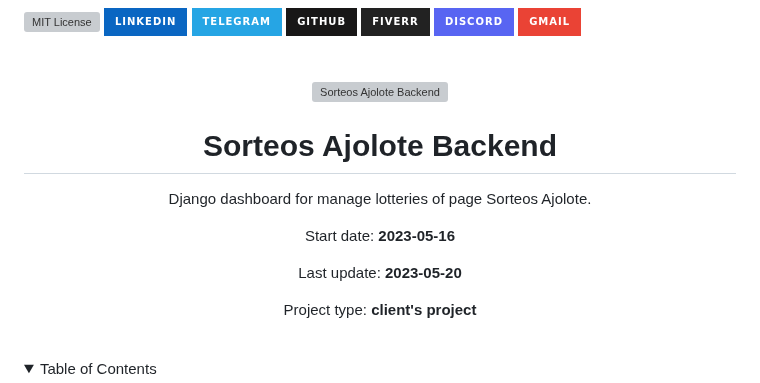
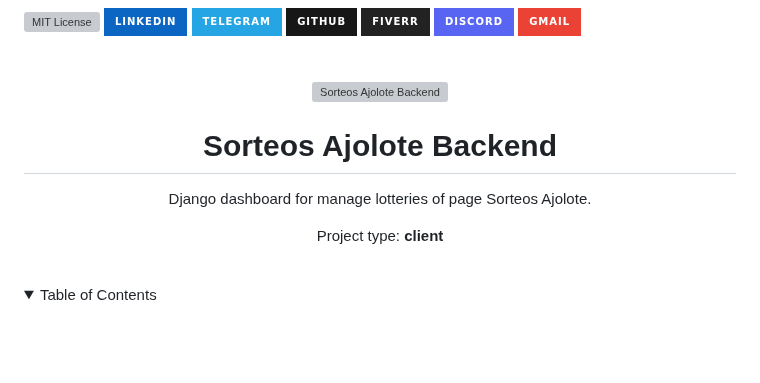
Before and after one commit to darideveloper/sorteos-ajolote-backend, a Markdown page: README.md, the part around one of its changes. Drawn GitHub-style; folded sections open; badges without logos; blank space fills up the shorter version; grey boxes are pictures that could not be loaded.

```diff
--- a/README.md
+++ b/README.md
@@ -18,11 +18,7 @@
 
 Django dashboard for manage lotteries of page Sorteos Ajolote.
 
-Start date: **2023-05-16**
-
-Last update: **2023-05-20**
-
-Project type: **client's project**
+Project type: **client**
 
 </div><br><details>
             <summary>Table of Contents</summary>
```
Also changed, not shown: other parts of README.md (+2 -2 lines).
